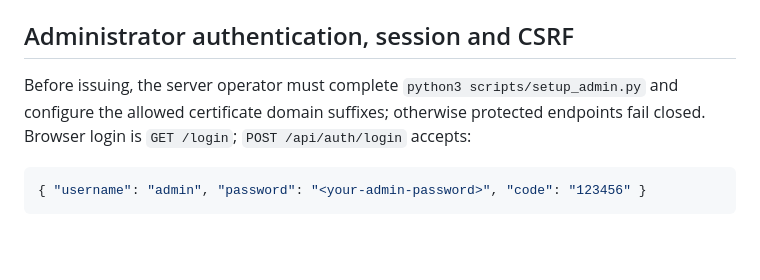
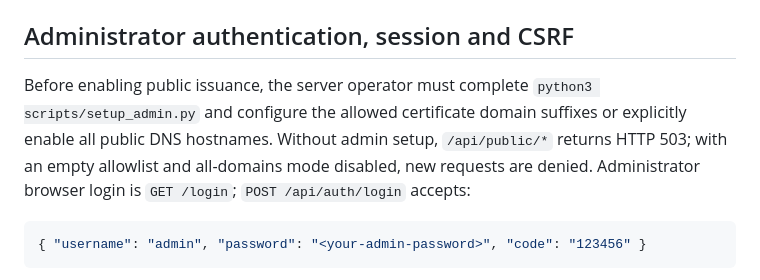
Before and after one commit to dr-reza-khaleghifar/CA-Panel, a Markdown page: docs/API.md, the part around the change. Drawn GitHub-style; blank space fills up the shorter version.

Commit message:
docs: clarify public issuance prerequisites

````diff
--- a/docs/API.md
+++ b/docs/API.md
@@ -25,7 +25,7 @@ The manual CSR endpoint `POST /api/requests/{request_id}/issue` and all legacy `
 
 ## Administrator authentication, session and CSRF
 
-Before issuing, the server operator must complete `python3 scripts/setup_admin.py` and configure the allowed certificate domain suffixes; otherwise protected endpoints fail closed. Browser login is `GET /login`; `POST /api/auth/login` accepts:
+Before enabling public issuance, the server operator must complete `python3 scripts/setup_admin.py` and configure the allowed certificate domain suffixes or explicitly enable all public DNS hostnames. Without admin setup, `/api/public/*` returns HTTP 503; with an empty allowlist and all-domains mode disabled, new requests are denied. Administrator browser login is `GET /login`; `POST /api/auth/login` accepts:
 
 ```json
 { "username": "admin", "password": "<your-admin-password>", "code": "123456" }
````
